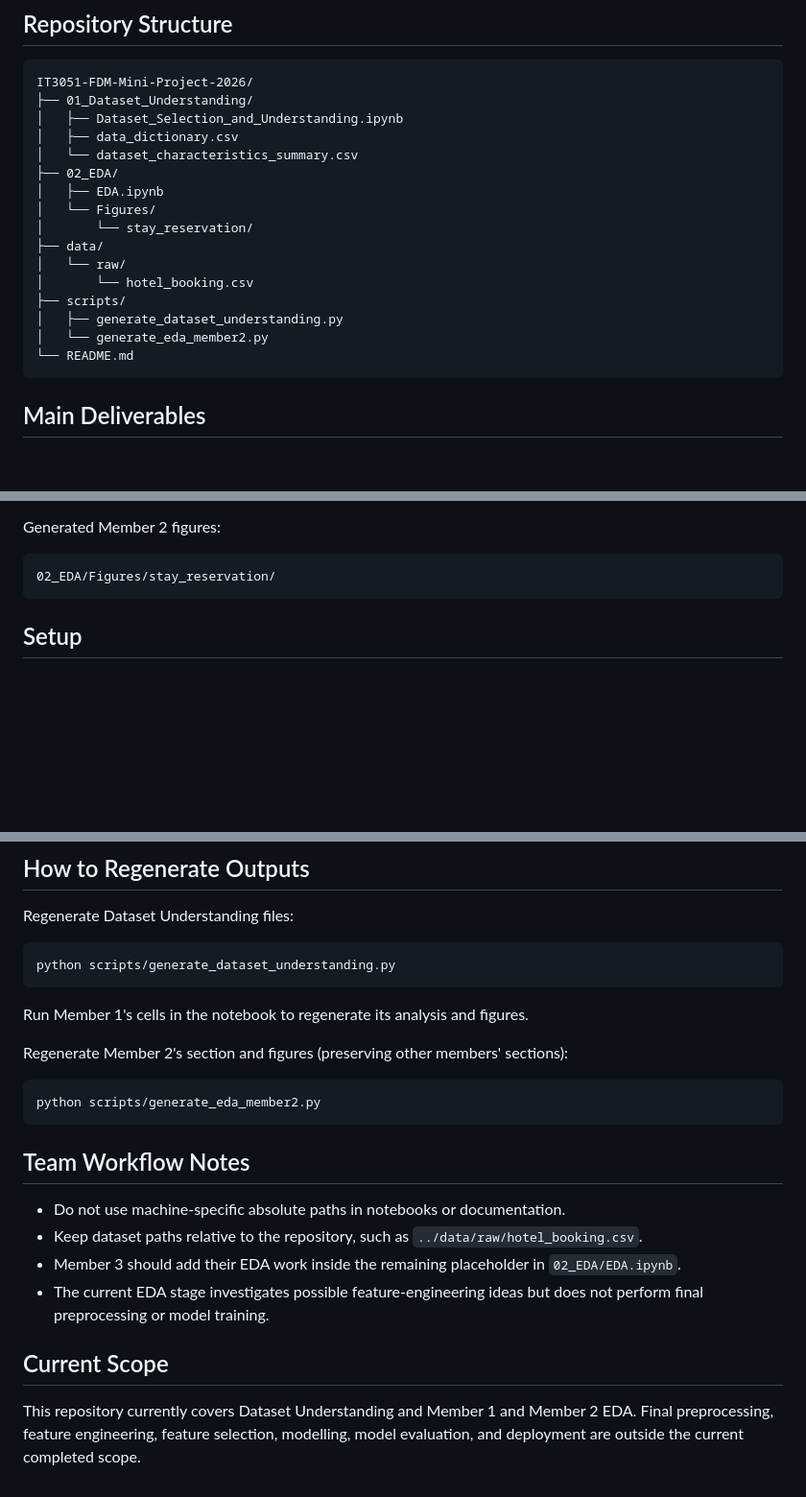
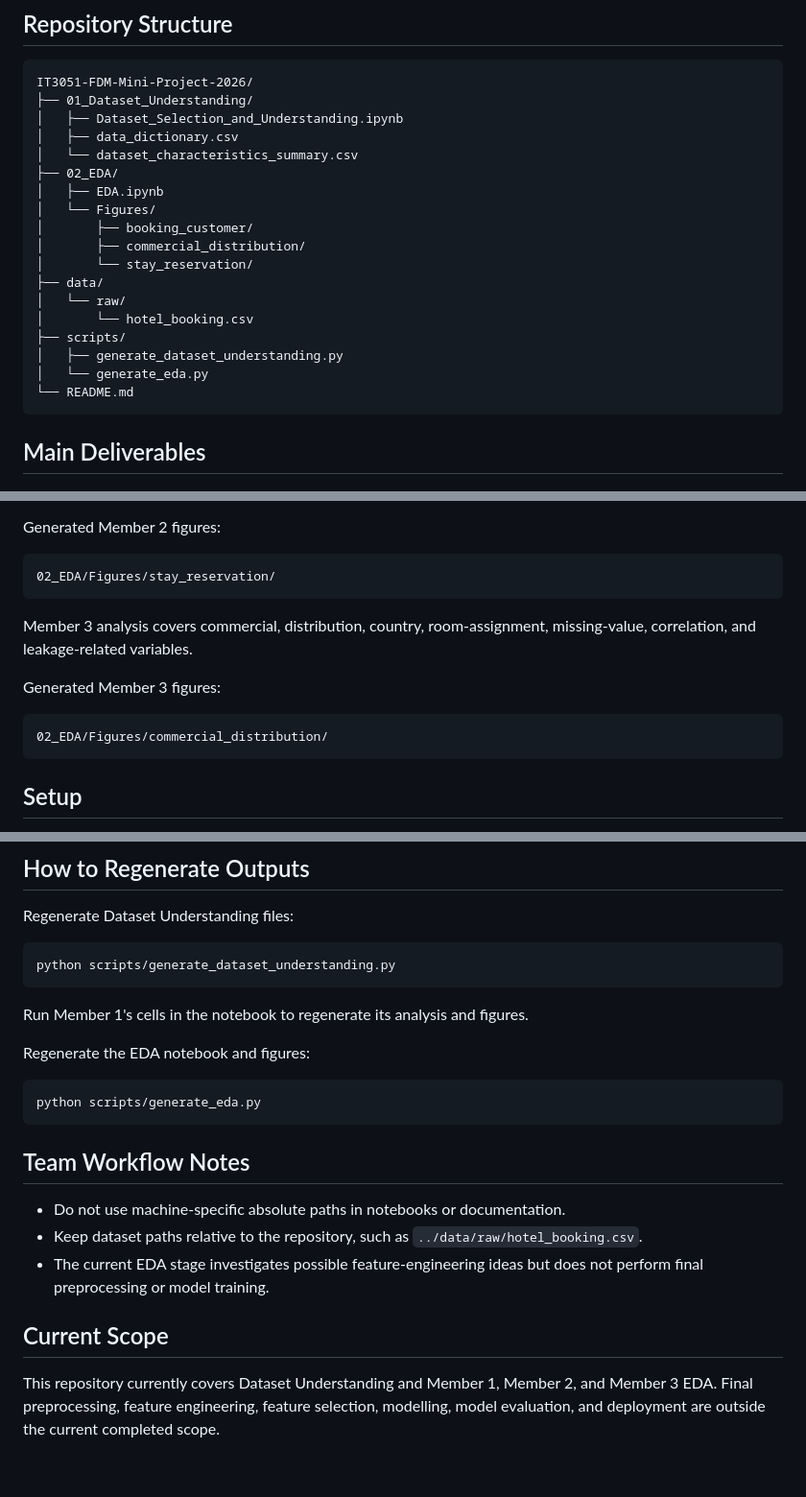
Before and after one commit to Manesha03/IT3051-FDM-Mini-Project-2026, a Markdown page: README.md, 3 parts joined by grey strips. Shown at 96% size. Rendered like a GitHub page; blank space fills up the shorter version.

````diff
--- a/README.md
+++ b/README.md
@@ -46,13 +45,15 @@ IT3051-FDM-Mini-Project-2026/
 ├── 02_EDA/
 │   ├── EDA.ipynb
 │   └── Figures/
+│       ├── booking_customer/
+│       ├── commercial_distribution/
 │       └── stay_reservation/
 ├── data/
 │   └── raw/
 │       └── hotel_booking.csv
 ├── scripts/
 │   ├── generate_dataset_understanding.py
-│   └── generate_eda_member2.py
+│   └── generate_eda.py
 └── README.md
 ```
 
@@ -122,6 +124,14 @@ Generated Member 2 figures:
 
 ```text
 02_EDA/Figures/stay_reservation/
+```
+
+Member 3 analysis covers commercial, distribution, country, room-assignment, missing-value, correlation, and leakage-related variables.
+
+Generated Member 3 figures:
+
+```text
+02_EDA/Figures/commercial_distribution/
 ```
 
 ## Setup
@@ -161,19 +171,18 @@ python scripts/generate_dataset_understanding.py
 
 Run Member 1's cells in the notebook to regenerate its analysis and figures.
 
-Regenerate Member 2's section and figures (preserving other members' sections):
+Regenerate the EDA notebook and figures:
 
 ```powershell
-python scripts/generate_eda_member2.py
+python scripts/generate_eda.py
 ```
 
 ## Team Workflow Notes
 
 - Do not use machine-specific absolute paths in notebooks or documentation.
 - Keep dataset paths relative to the repository, such as `../data/raw/hotel_booking.csv`.
-- Member 3 should add their EDA work inside the remaining placeholder in `02_EDA/EDA.ipynb`.
 - The current EDA stage investigates possible feature-engineering ideas but does not perform final preprocessing or model training.
 
 ## Current Scope
 
-This repository currently covers Dataset Understanding and Member 1 and Member 2 EDA. Final preprocessing, feature engineering, feature selection, modelling, model evaluation, and deployment are outside the current completed scope.
+This repository currently covers Dataset Understanding and Member 1, Member 2, and Member 3 EDA. Final preprocessing, feature engineering, feature selection, modelling, model evaluation, and deployment are outside the current completed scope.
````
Also changed, not shown: other parts of README.md (+2 -2 lines).
